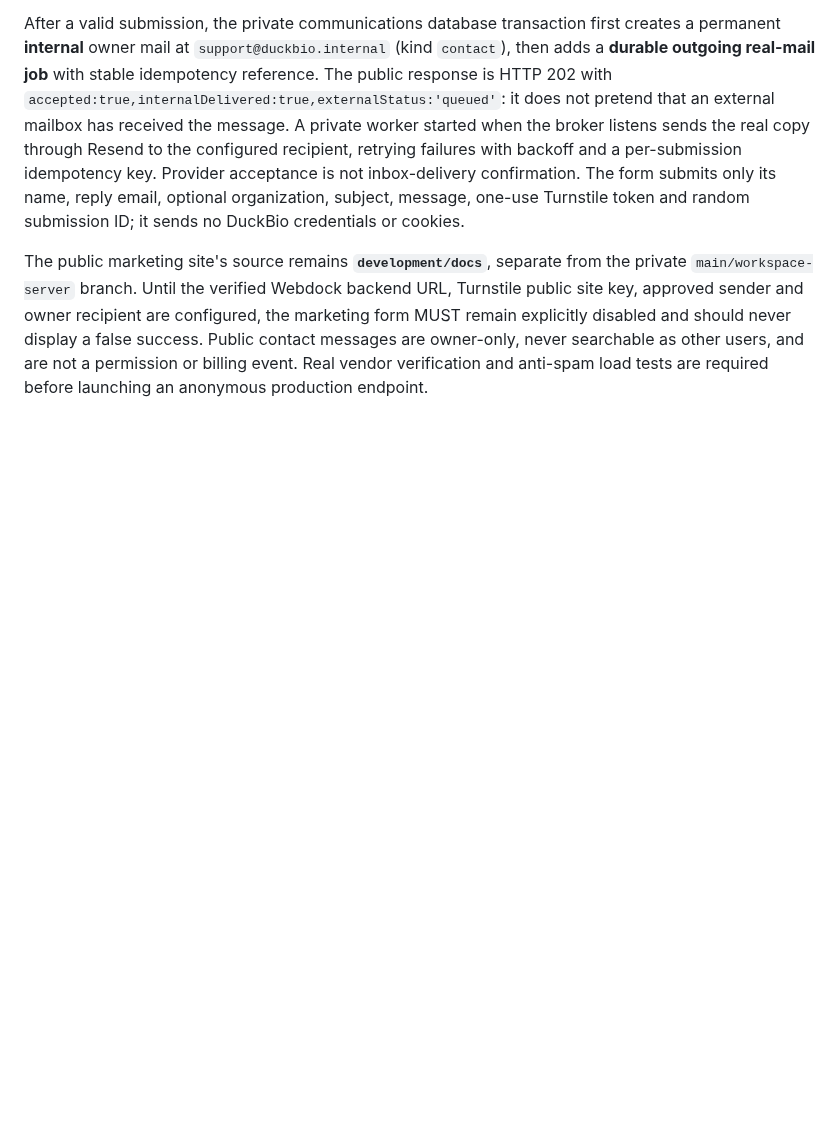
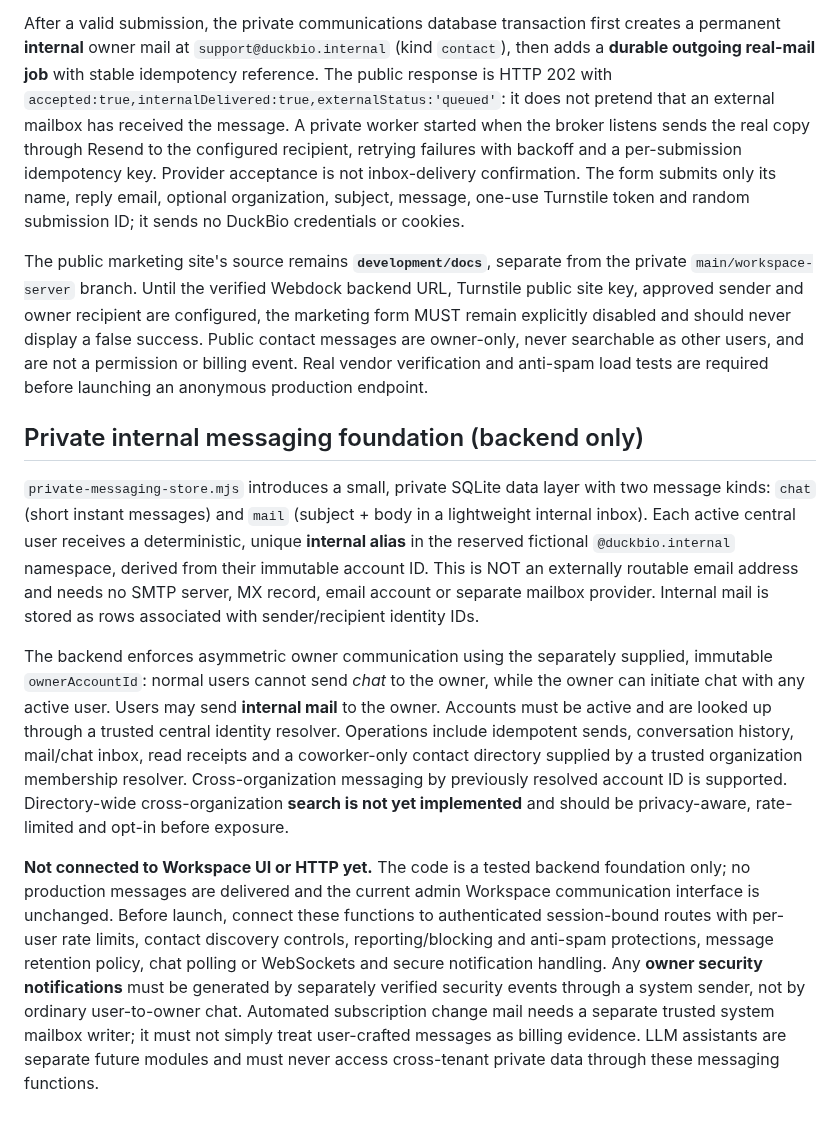
Before and after one commit to dennisbsj/DuckBio-site, a Markdown page: workspace-server/ORGANISATIONS.md, the part around the change. Drawn GitHub-style; blank space fills up the shorter version.

Commit message:
Document lightweight internal inboxes, owner asymmetric chat and remaining integration work

```diff
--- a/workspace-server/ORGANISATIONS.md
+++ b/workspace-server/ORGANISATIONS.md
@@ -217,3 +217,11 @@ A separate **opt-in** public contact service now accepts JSON at `POST /api/suit
 After a valid submission, the private communications database transaction first creates a permanent **internal** owner mail at `support@duckbio.internal` (kind `contact`), then adds a **durable outgoing real-mail job** with stable idempotency reference. The public response is HTTP 202 with `accepted:true,internalDelivered:true,externalStatus:'queued'`: it does not pretend that an external mailbox has received the message. A private worker started when the broker listens sends the real copy through Resend to the configured recipient, retrying failures with backoff and a per-submission idempotency key. Provider acceptance is not inbox-delivery confirmation. The form submits only its name, reply email, optional organization, subject, message, one-use Turnstile token and random submission ID; it sends no DuckBio credentials or cookies.
 
 The public marketing site's source remains **`development/docs`**, separate from the private `main/workspace-server` branch. Until the verified Webdock backend URL, Turnstile public site key, approved sender and owner recipient are configured, the marketing form MUST remain explicitly disabled and should never display a false success. Public contact messages are owner-only, never searchable as other users, and are not a permission or billing event. Real vendor verification and anti-spam load tests are required before launching an anonymous production endpoint.
+
+## Private internal messaging foundation (backend only)
+
+`private-messaging-store.mjs` introduces a small, private SQLite data layer with two message kinds: `chat` (short instant messages) and `mail` (subject + body in a lightweight internal inbox). Each active central user receives a deterministic, unique **internal alias** in the reserved fictional `@duckbio.internal` namespace, derived from their immutable account ID. This is NOT an externally routable email address and needs no SMTP server, MX record, email account or separate mailbox provider. Internal mail is stored as rows associated with sender/recipient identity IDs.
+
+The backend enforces asymmetric owner communication using the separately supplied, immutable `ownerAccountId`: normal users cannot send *chat* to the owner, while the owner can initiate chat with any active user. Users may send **internal mail** to the owner. Accounts must be active and are looked up through a trusted central identity resolver. Operations include idempotent sends, conversation history, mail/chat inbox, read receipts and a coworker-only contact directory supplied by a trusted organization membership resolver. Cross-organization messaging by previously resolved account ID is supported. Directory-wide cross-organization **search is not yet implemented** and should be privacy-aware, rate-limited and opt-in before exposure.
+
+**Not connected to Workspace UI or HTTP yet.** The code is a tested backend foundation only; no production messages are delivered and the current admin Workspace communication interface is unchanged. Before launch, connect these functions to authenticated session-bound routes with per-user rate limits, contact discovery controls, reporting/blocking and anti-spam protections, message retention policy, chat polling or WebSockets and secure notification handling. Any **owner security notifications** must be generated by separately verified security events through a system sender, not by ordinary user-to-owner chat. Automated subscription change mail needs a separate trusted system mailbox writer; it must not simply treat user-crafted messages as billing evidence. LLM assistants are separate future modules and must never access cross-tenant private data through these messaging functions.
```
